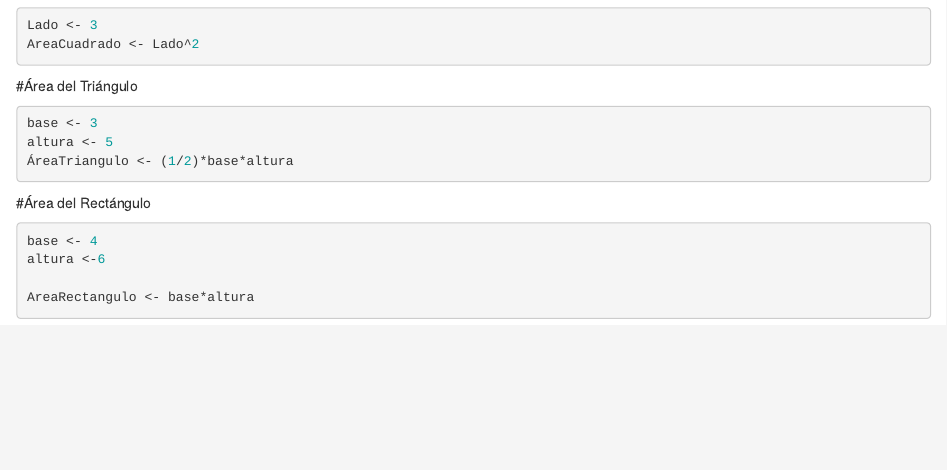
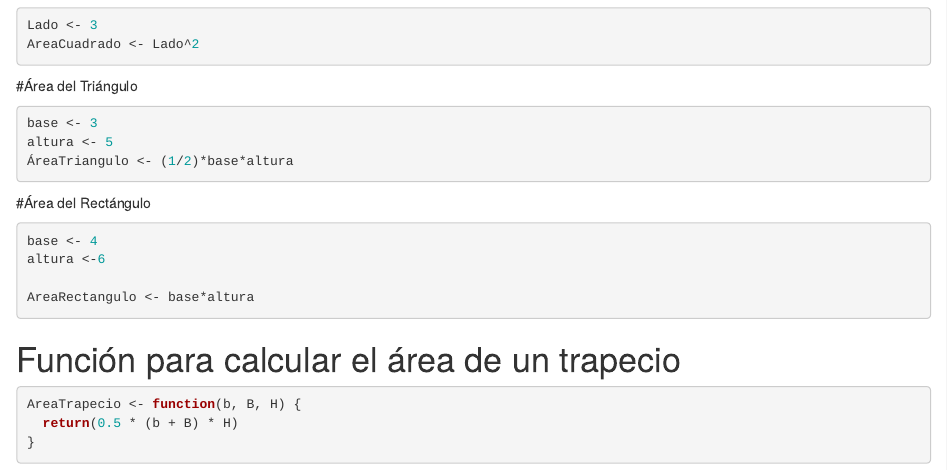
Before and after one commit to Napafer/EjemploControlVersiones, an R Markdown document (Area.Rmd): the page in a window 1100 px wide, from 250 px down. Rendered offline with R 4.5, knitr and Pandoc, with nearby package versions.

Commit message:
Área del trapecio

````diff
--- a/Area.Rmd
+++ b/Area.Rmd
@@ -37,3 +37,11 @@ altura <-6
 
 AreaRectangulo <- base*altura
 ```
+
+# Función para calcular el área de un trapecio
+```{r}
+AreaTrapecio <- function(b, B, H) {
+  return(0.5 * (b + B) * H)
+}
+
+```
````
